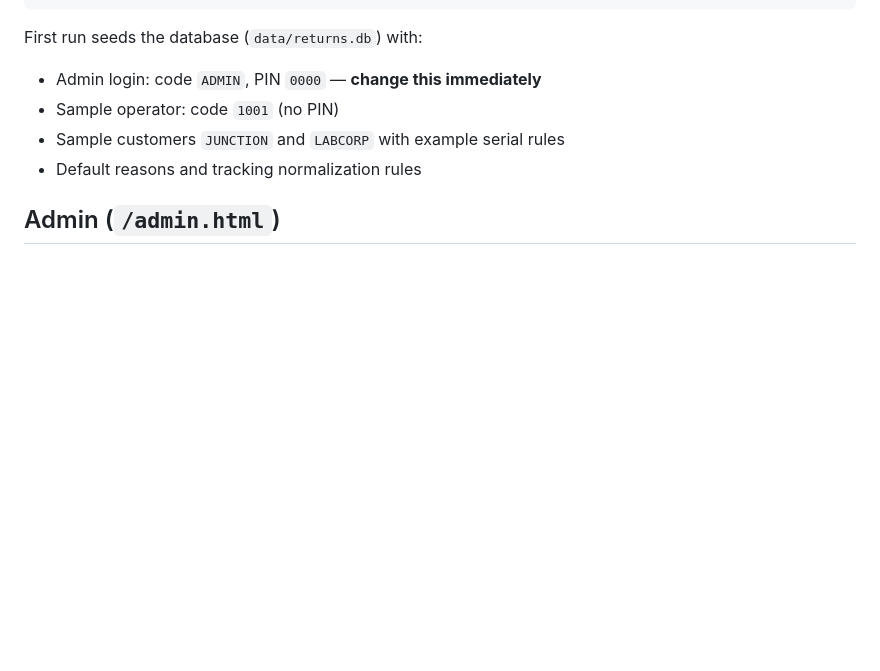
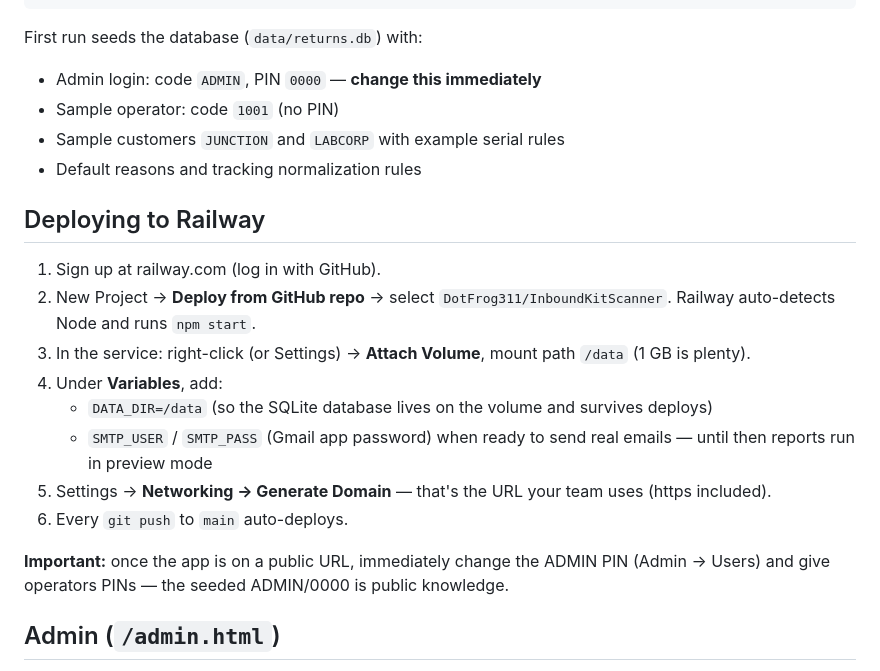
Before and after one commit to DotFrog311/InboundKitScanner, a Markdown page: README.md, the part around the change. Rendered like a GitHub page; blank space fills up the shorter version.

Commit message:
Add Railway deployment instructions

```diff
--- a/README.md
+++ b/README.md
@@ -42,6 +42,19 @@ First run seeds the database (`data/returns.db`) with:
 - Sample customers `JUNCTION` and `LABCORP` with example serial rules
 - Default reasons and tracking normalization rules
 
+## Deploying to Railway
+
+1. Sign up at railway.com (log in with GitHub).
+2. New Project → **Deploy from GitHub repo** → select `DotFrog311/InboundKitScanner`. Railway auto-detects Node and runs `npm start`.
+3. In the service: right-click (or Settings) → **Attach Volume**, mount path `/data` (1 GB is plenty).
+4. Under **Variables**, add:
+   - `DATA_DIR=/data` (so the SQLite database lives on the volume and survives deploys)
+   - `SMTP_USER` / `SMTP_PASS` (Gmail app password) when ready to send real emails — until then reports run in preview mode
+5. Settings → **Networking → Generate Domain** — that's the URL your team uses (https included).
+6. Every `git push` to `main` auto-deploys.
+
+**Important:** once the app is on a public URL, immediately change the ADMIN PIN (Admin → Users) and give operators PINs — the seeded ADMIN/0000 is public knowledge.
+
 ## Admin (`/admin.html`)
 
 Customers (codes, serial format regex + hint, report emails), Users (badge codes, PINs, admin flag), Reasons, Tracking Rules, Records (filter/export CSV), Reports (preview/dry-run or send now, send log), Settings (cadence, send hour, idle timeout, billing email).
```
